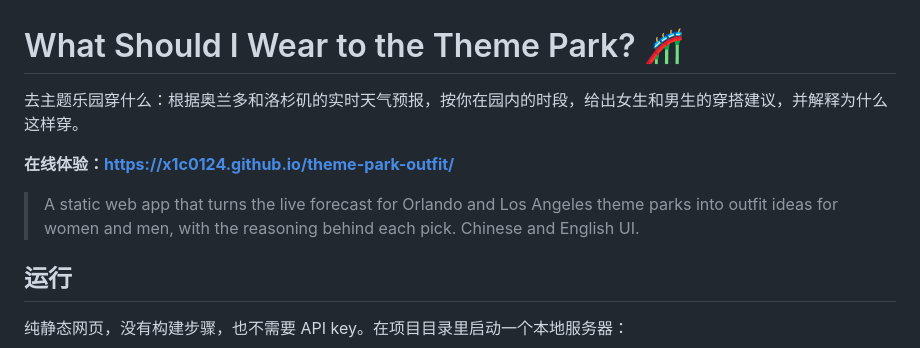
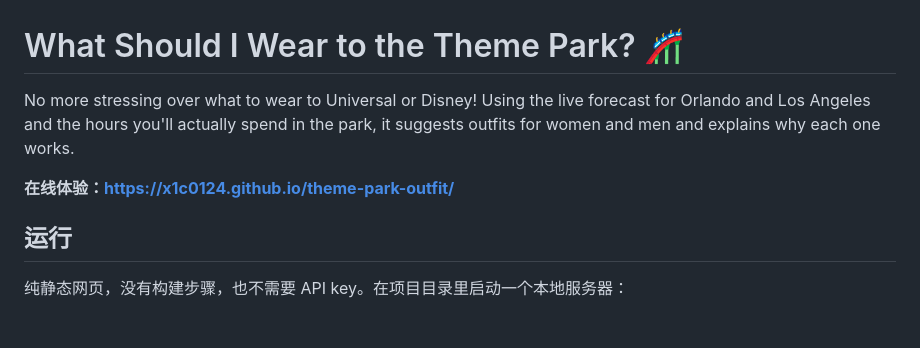
Before and after one commit to x1c0124/theme-park-outfit, a Markdown page: README.md, the part around the change. Drawn GitHub-style; blank space fills up the shorter version.

Commit message:
Rewrite README intro in English

```diff
--- a/README.md
+++ b/README.md
@@ -1,10 +1,8 @@
 # What Should I Wear to the Theme Park? 🎢
 
-去主题乐园穿什么：根据奥兰多和洛杉矶的实时天气预报，按你在园内的时段，给出女生和男生的穿搭建议，并解释为什么这样穿。
+No more stressing over what to wear to Universal or Disney! Using the live forecast for Orlando and Los Angeles and the hours you'll actually spend in the park, it suggests outfits for women and men and explains why each one works.
 
 **在线体验：https://x1c0124.github.io/theme-park-outfit/**
-
-> A static web app that turns the live forecast for Orlando and Los Angeles theme parks into outfit ideas for women and men, with the reasoning behind each pick. Chinese and English UI.
 
 ## 运行
 
```
